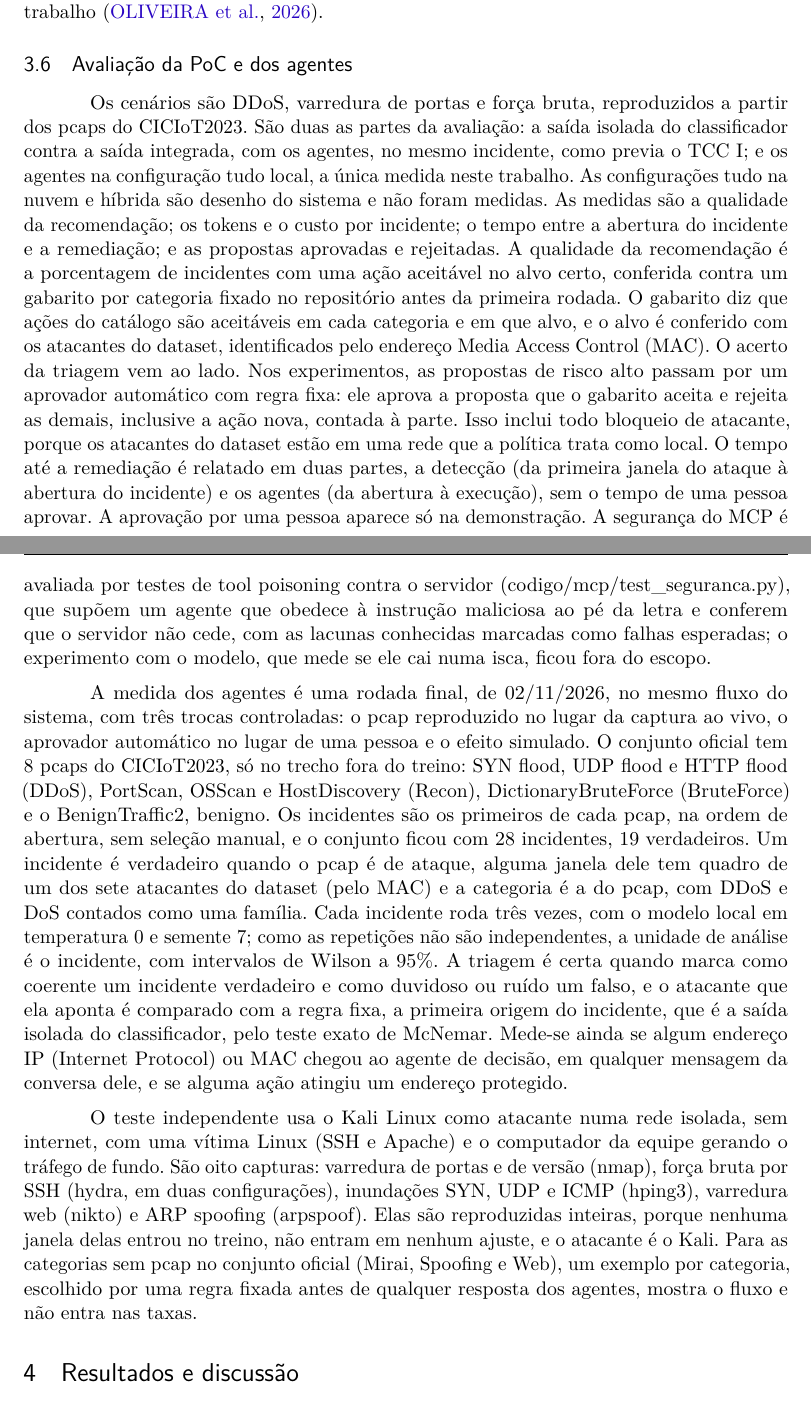
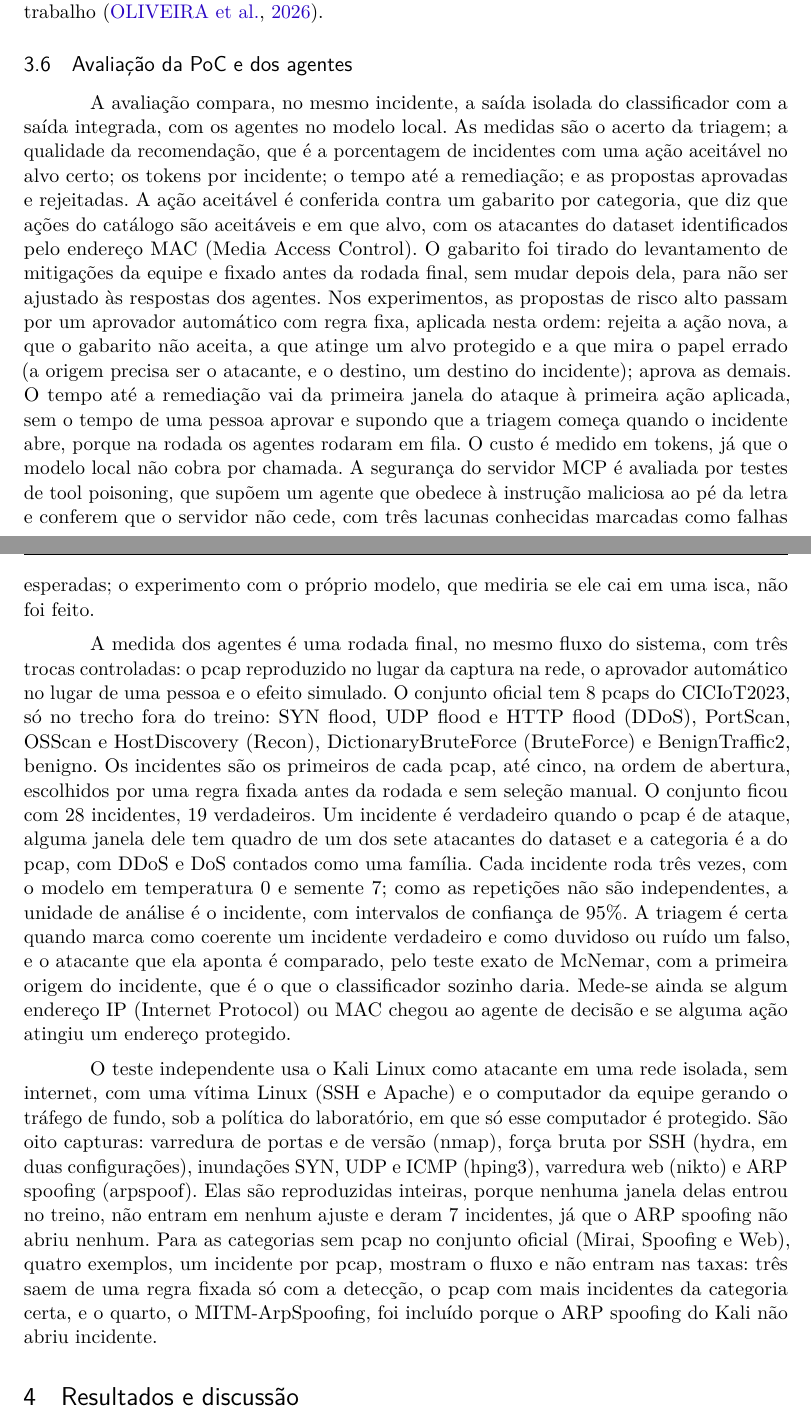
Before and after one commit to stermiix/SentryIoT, a LaTeX thesis (artigo/latex/artigo.tex, which reads artigo/latex/secoes/3-metodologia.tex): two parts of pages 12 and 14 of 20, joined at a grey line, cut so that both start at the same text. Compiled offline with pdfLaTeX.

Commit message:
3.6: protocolo da avaliação com o aprovador e o gabarito, a rodada final e o Kali, sem o TCC I (R12)

```diff
--- a/artigo/latex/secoes/3-metodologia.tex
+++ b/artigo/latex/secoes/3-metodologia.tex
@@ -95,8 +95,8 @@ Os agentes seguem skills escritas pela equipe, uma por etapa, que dizem quando u
 \subsection{Avaliação da PoC e dos agentes}
 \label{sec:avaliacao}
 
-Os cenários são DDoS, varredura de portas e força bruta, reproduzidos a partir dos pcaps do CICIoT2023. São duas as partes da avaliação: a saída isolada do classificador contra a saída integrada, com os agentes, no mesmo incidente, como previa o TCC I; e os agentes na configuração tudo local, a única medida neste trabalho. As configurações tudo na nuvem e híbrida são desenho do sistema e não foram medidas. As medidas são a qualidade da recomendação; os tokens e o custo por incidente; o tempo entre a abertura do incidente e a remediação; e as propostas aprovadas e rejeitadas. A qualidade da recomendação é a porcentagem de incidentes com uma ação aceitável no alvo certo, conferida contra um gabarito por categoria fixado no repositório antes da primeira rodada. O gabarito diz que ações do catálogo são aceitáveis em cada categoria e em que alvo, e o alvo é conferido com os atacantes do dataset, identificados pelo endereço Media Access Control (MAC). O acerto da triagem vem ao lado. Nos experimentos, as propostas de risco alto passam por um aprovador automático com regra fixa: ele aprova a proposta que o gabarito aceita e rejeita as demais, inclusive a ação nova, contada à parte. Isso inclui todo bloqueio de atacante, porque os atacantes do dataset estão em uma rede que a política trata como local. O tempo até a remediação é relatado em duas partes, a detecção (da primeira janela do ataque à abertura do incidente) e os agentes (da abertura à execução), sem o tempo de uma pessoa aprovar. A aprovação por uma pessoa aparece só na demonstração. A segurança do MCP é avaliada por testes de tool poisoning contra o servidor (codigo/mcp/test\_seguranca.py), que supõem um agente que obedece à instrução maliciosa ao pé da letra e conferem que o servidor não cede, com as lacunas conhecidas marcadas como falhas esperadas; o experimento com o modelo, que mede se ele cai numa isca, ficou fora do escopo.
+A avaliação compara, no mesmo incidente, a saída isolada do classificador com a saída integrada, com os agentes no modelo local. As medidas são o acerto da triagem; a qualidade da recomendação, que é a porcentagem de incidentes com uma ação aceitável no alvo certo; os tokens por incidente; o tempo até a remediação; e as propostas aprovadas e rejeitadas. A ação aceitável é conferida contra um gabarito por categoria, que diz que ações do catálogo são aceitáveis e em que alvo, com os atacantes do dataset identificados pelo endereço MAC (Media Access Control). O gabarito foi tirado do levantamento de mitigações da equipe e fixado antes da rodada final, sem mudar depois dela, para não ser ajustado às respostas dos agentes. Nos experimentos, as propostas de risco alto passam por um aprovador automático com regra fixa, aplicada nesta ordem: rejeita a ação nova, a que o gabarito não aceita, a que atinge um alvo protegido e a que mira o papel errado (a origem precisa ser o atacante, e o destino, um destino do incidente); aprova as demais. O tempo até a remediação vai da primeira janela do ataque à primeira ação aplicada, sem o tempo de uma pessoa aprovar e supondo que a triagem começa quando o incidente abre, porque na rodada os agentes rodaram em fila. O custo é medido em tokens, já que o modelo local não cobra por chamada. A segurança do servidor MCP é avaliada por testes de tool poisoning, que supõem um agente que obedece à instrução maliciosa ao pé da letra e conferem que o servidor não cede, com três lacunas conhecidas marcadas como falhas esperadas; o experimento com o próprio modelo, que mediria se ele cai em uma isca, não foi feito.
 
-A medida dos agentes é uma rodada final, de 02/11/2026, no mesmo fluxo do sistema, com três trocas controladas: o pcap reproduzido no lugar da captura ao vivo, o aprovador automático no lugar de uma pessoa e o efeito simulado. O conjunto oficial tem 8 pcaps do CICIoT2023, só no trecho fora do treino: SYN flood, UDP flood e HTTP flood (DDoS), PortScan, OSScan e HostDiscovery (Recon), DictionaryBruteForce (BruteForce) e o BenignTraffic2, benigno. Os incidentes são os primeiros de cada pcap, na ordem de abertura, sem seleção manual, e o conjunto ficou com 28 incidentes, 19 verdadeiros. Um incidente é verdadeiro quando o pcap é de ataque, alguma janela dele tem quadro de um dos sete atacantes do dataset (pelo MAC) e a categoria é a do pcap, com DDoS e DoS contados como uma família. Cada incidente roda três vezes, com o modelo local em temperatura 0 e semente 7; como as repetições não são independentes, a unidade de análise é o incidente, com intervalos de Wilson a 95\%. A triagem é certa quando marca como coerente um incidente verdadeiro e como duvidoso ou ruído um falso, e o atacante que ela aponta é comparado com a regra fixa, a primeira origem do incidente, que é a saída isolada do classificador, pelo teste exato de McNemar. Mede-se ainda se algum endereço IP (Internet Protocol) ou MAC chegou ao agente de decisão, em qualquer mensagem da conversa dele, e se alguma ação atingiu um endereço protegido.
+A medida dos agentes é uma rodada final, no mesmo fluxo do sistema, com três trocas controladas: o pcap reproduzido no lugar da captura na rede, o aprovador automático no lugar de uma pessoa e o efeito simulado. O conjunto oficial tem 8 pcaps do CICIoT2023, só no trecho fora do treino: SYN flood, UDP flood e HTTP flood (DDoS), PortScan, OSScan e HostDiscovery (Recon), DictionaryBruteForce (BruteForce) e BenignTraffic2, benigno. Os incidentes são os primeiros de cada pcap, até cinco, na ordem de abertura, escolhidos por uma regra fixada antes da rodada e sem seleção manual. O conjunto ficou com 28 incidentes, 19 verdadeiros. Um incidente é verdadeiro quando o pcap é de ataque, alguma janela dele tem quadro de um dos sete atacantes do dataset e a categoria é a do pcap, com DDoS e DoS contados como uma família. Cada incidente roda três vezes, com o modelo em temperatura 0 e semente 7; como as repetições não são independentes, a unidade de análise é o incidente, com intervalos de confiança de 95\%. A triagem é certa quando marca como coerente um incidente verdadeiro e como duvidoso ou ruído um falso, e o atacante que ela aponta é comparado, pelo teste exato de McNemar, com a primeira origem do incidente, que é o que o classificador sozinho daria. Mede-se ainda se algum endereço IP (Internet Protocol) ou MAC chegou ao agente de decisão e se alguma ação atingiu um endereço protegido.
 
-O teste independente usa o Kali Linux como atacante numa rede isolada, sem internet, com uma vítima Linux (SSH e Apache) e o computador da equipe gerando o tráfego de fundo. São oito capturas: varredura de portas e de versão (nmap), força bruta por SSH (hydra, em duas configurações), inundações SYN, UDP e ICMP (hping3), varredura web (nikto) e ARP spoofing (arpspoof). Elas são reproduzidas inteiras, porque nenhuma janela delas entrou no treino, não entram em nenhum ajuste, e o atacante é o Kali. Para as categorias sem pcap no conjunto oficial (Mirai, Spoofing e Web), um exemplo por categoria, escolhido por uma regra fixada antes de qualquer resposta dos agentes, mostra o fluxo e não entra nas taxas.
+O teste independente usa o Kali Linux como atacante em uma rede isolada, sem internet, com uma vítima Linux (SSH e Apache) e o computador da equipe gerando o tráfego de fundo, sob a política do laboratório, em que só esse computador é protegido. São oito capturas: varredura de portas e de versão (nmap), força bruta por SSH (hydra, em duas configurações), inundações SYN, UDP e ICMP (hping3), varredura web (nikto) e ARP spoofing (arpspoof). Elas são reproduzidas inteiras, porque nenhuma janela delas entrou no treino, não entram em nenhum ajuste e deram 7 incidentes, já que o ARP spoofing não abriu nenhum. Para as categorias sem pcap no conjunto oficial (Mirai, Spoofing e Web), quatro exemplos, um incidente por pcap, mostram o fluxo e não entram nas taxas: três saem de uma regra fixada só com a detecção, o pcap com mais incidentes da categoria certa, e o quarto, o MITM-ArpSpoofing, foi incluído porque o ARP spoofing do Kali não abriu incidente.
```
